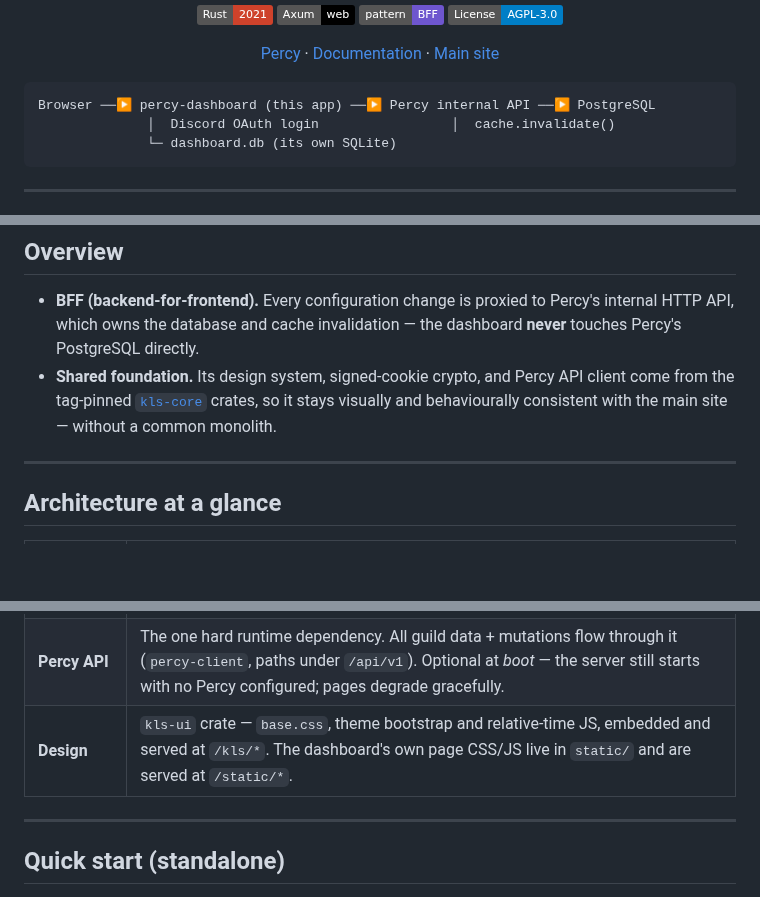
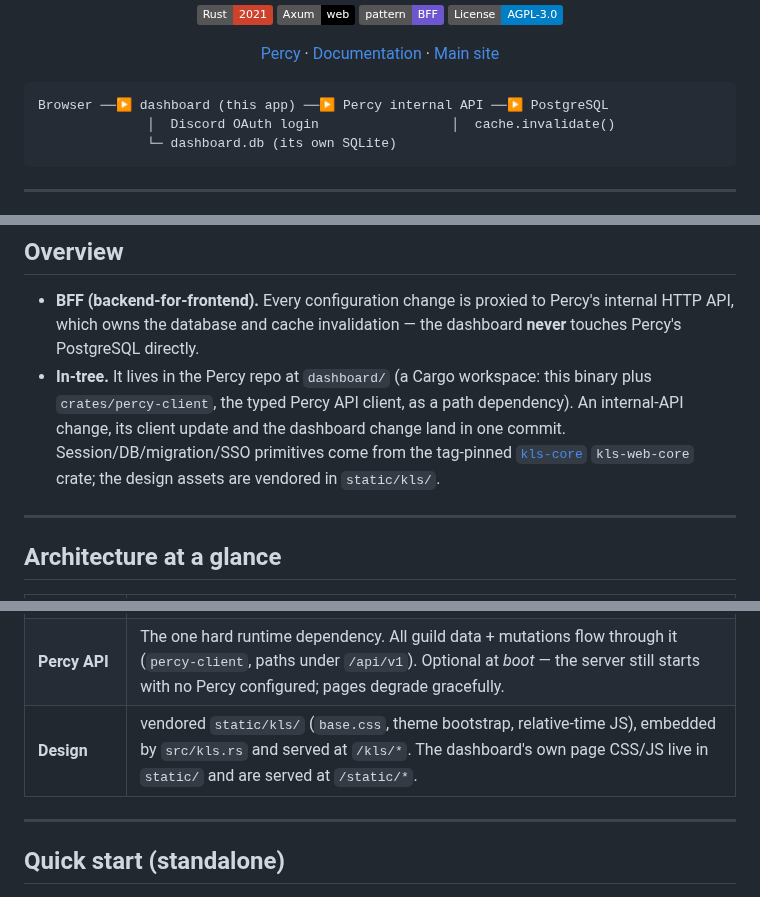
Before and after one commit to klappstuhlpy/Percy, a Markdown page: dashboard/README.md, 3 parts joined by grey strips. Rendered like a GitHub page; badges without logos; blank space fills up the shorter version.

Commit message:
docs: dashboard lives in-tree at dashboard/

````diff
--- a/dashboard/README.md
+++ b/dashboard/README.md
@@ -16,7 +16,7 @@ optionally connects to [klappstuhl.me](https://github.com/klappstuhlpy/klappstuh
 </div>
 
 ```
-Browser ──▶ percy-dashboard (this app) ──▶ Percy internal API ──▶ PostgreSQL
+Browser ──▶ dashboard (this app) ──▶ Percy internal API ──▶ PostgreSQL
               │  Discord OAuth login                 │  cache.invalidate()
               └─ dashboard.db (its own SQLite)
 ```
@@ -43,9 +43,11 @@ Browser ──▶ percy-dashboard (this app) ──▶ Percy internal API ──
 - **BFF (backend-for-frontend).** Every configuration change is proxied to Percy's internal
   HTTP API, which owns the database and cache invalidation — the dashboard **never** touches
   Percy's PostgreSQL directly.
-- **Shared foundation.** Its design system, signed-cookie crypto, and Percy API client come
-  from the tag-pinned [`kls-core`](https://github.com/klappstuhlpy/kls-core)
-  crates, so it stays visually and behaviourally consistent with the main site — without a common monolith.
+- **In-tree.** It lives in the Percy repo at `dashboard/` (a Cargo workspace: this binary plus
+  `crates/percy-client`, the typed Percy API client, as a path dependency). An internal-API change,
+  its client update and the dashboard change land in one commit. Session/DB/migration/SSO primitives come
+  from the tag-pinned [`kls-core`](https://github.com/klappstuhlpy/kls-core) `kls-web-core` crate; the
+  design assets are vendored in `static/kls/`.
 
 ---
 
@@ -57,7 +59,7 @@ Browser ──▶ percy-dashboard (this app) ──▶ Percy internal API ──
 | **Access control** | "Can this Discord user manage this guild?" — computed from Percy's `get_user_guilds` (Manage-Server ⇒ full config; shares-a-guild ⇒ read-only member views). Acting user/moderator ids always come from the session, never the request body.                                     |
 | **Own database**   | `dashboard.db` (SQLite via the shared `kls-web-core` kernel) holds only the two dashboard-owned tables: `user_discord_admin_guilds` (the "add Percy to your server" list) and `percy_leaderboard_vanity` (public-leaderboard vanity slugs). Migrations in `sql/` run on startup. |
 | **Percy API**      | The one hard runtime dependency. All guild data + mutations flow through it (`percy-client`, paths under `/api/v1`). Optional at *boot* — the server still starts with no Percy configured; pages degrade gracefully.                                                            |
-| **Design**         | `kls-ui` crate — `base.css`, theme bootstrap and relative-time JS, embedded and served at `/kls/*`. The dashboard's own page CSS/JS live in `static/` and are served at `/static/*`.                                                                                             |
+| **Design**         | vendored `static/kls/` (`base.css`, theme bootstrap, relative-time JS), embedded by `src/kls.rs` and served at `/kls/*`. The dashboard's own page CSS/JS live in `static/` and are served at `/static/*`.                                                                                             |
 
 ---
 
````
Also changed, not shown: other parts of dashboard/README.md (+1 -1 lines), dashboard/CHANGELOG.md (+6 -0 lines).
